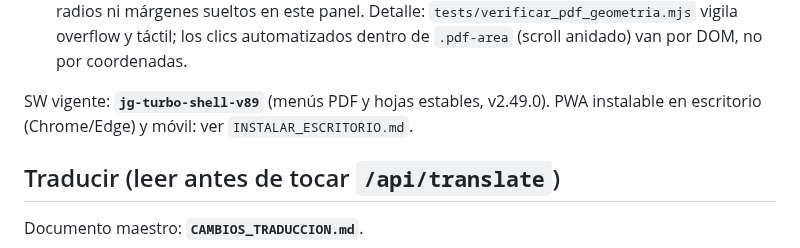
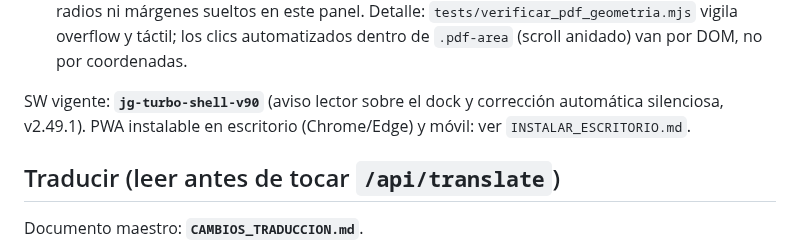
Before and after one commit to JHONCOD24/jg-turbo, a Markdown page: Agents.md, the part around the change. Rendered like a GitHub page.

Commit message:
docs: actualizar SW vigente a v90 (v2.49.1)

```diff
--- a/Agents.md
+++ b/Agents.md
@@ -336,7 +336,7 @@ en este panel. Detalle: `tests/verificar_pdf_geometria.mjs` vigila
 overflow y táctil; los clics automatizados dentro de `.pdf-area` (scroll
 anidado) van por DOM, no por coordenadas.
 
-SW vigente: **`jg-turbo-shell-v89`** (menús PDF y hojas estables, v2.49.0). PWA instalable en escritorio (Chrome/Edge) y móvil: ver `INSTALAR_ESCRITORIO.md`.
+SW vigente: **`jg-turbo-shell-v90`** (aviso lector sobre el dock y corrección automática silenciosa, v2.49.1). PWA instalable en escritorio (Chrome/Edge) y móvil: ver `INSTALAR_ESCRITORIO.md`.
 
 ## Traducir (leer antes de tocar `/api/translate`)
 
```
